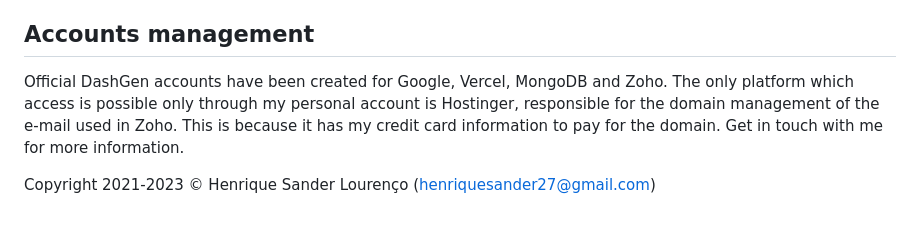
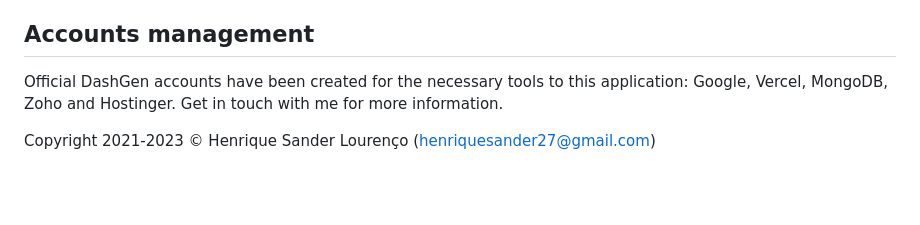
Before and after one commit to dashgen-project/dashgen, a Markdown page: README.md, the part around the change. Drawn GitHub-style; blank space fills up the shorter version.

```diff
--- a/README.md
+++ b/README.md
@@ -104,6 +104,6 @@ If everything goes well, DashGen should be running locally on your computer and
 
 ## Accounts management
 
-Official DashGen accounts have been created for Google, Vercel, MongoDB and Zoho. The only platform which access is possible only through my personal account is Hostinger, responsible for the domain management of the e-mail used in Zoho. This is because it has my credit card information to pay for the domain. Get in touch with me for more information.
+Official DashGen accounts have been created for the necessary tools to this application: Google, Vercel, MongoDB, Zoho and Hostinger. Get in touch with me for more information.
 
 Copyright 2021-2023 &copy; Henrique Sander Lourenço (henriquesander27@gmail.com)
```
